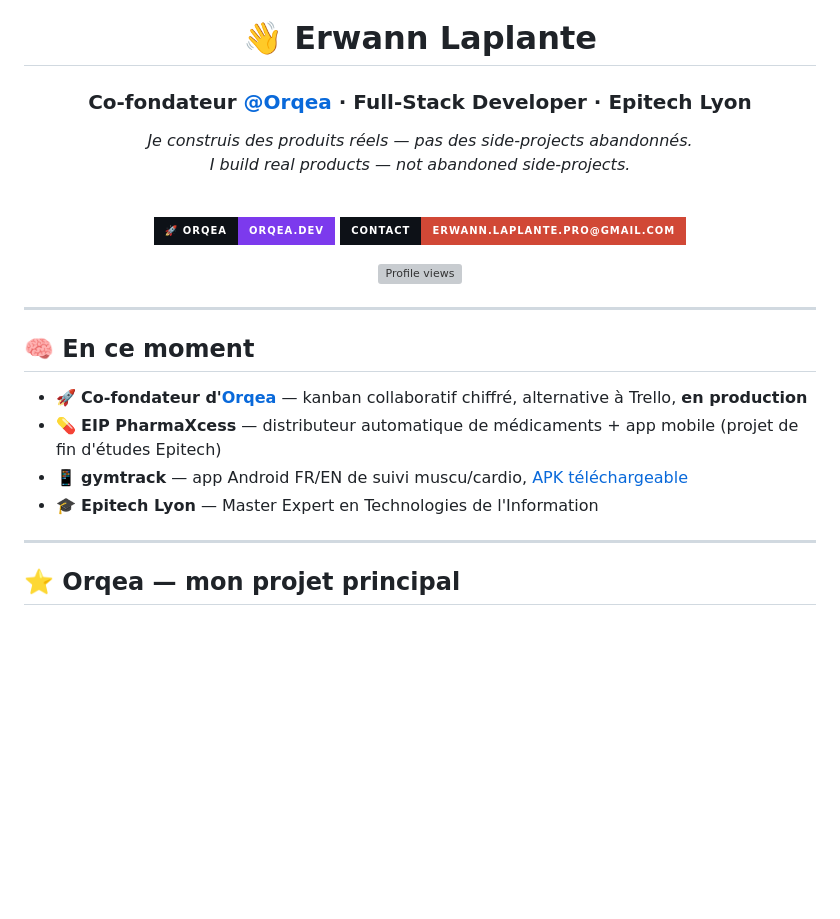
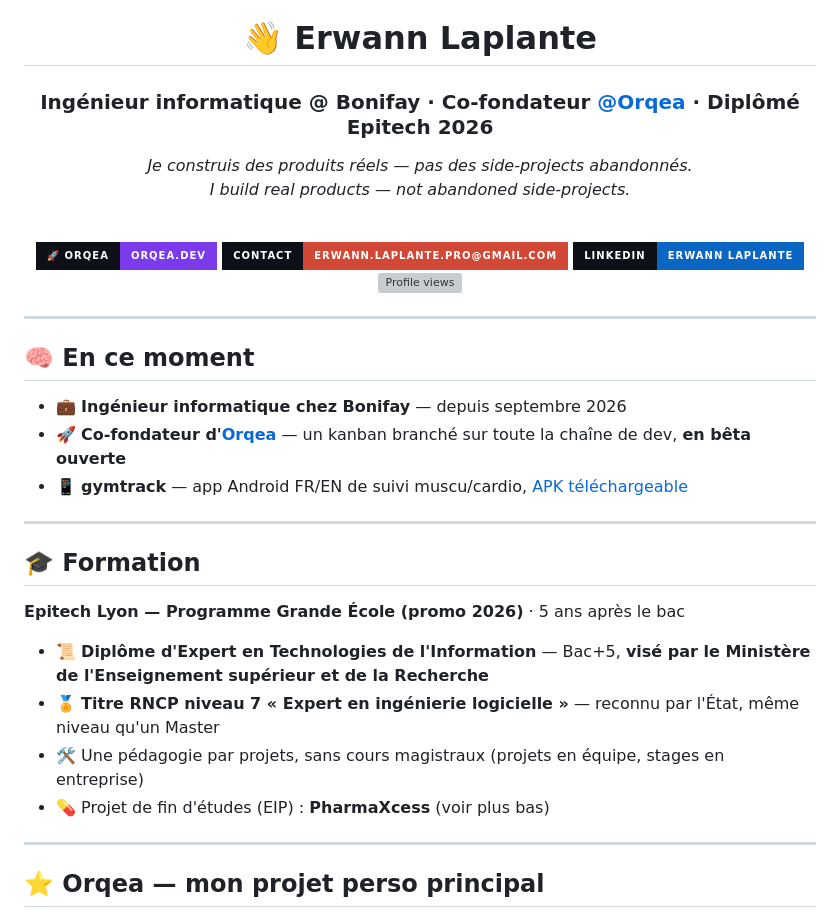
Before and after one commit to ErwannL/ErwannL, a Markdown page: README.md, the part around one of its changes. Drawn GitHub-style; badges without logos; blank space fills up the shorter version; grey boxes are pictures that could not be loaded.

```diff
--- a/README.md
+++ b/README.md
@@ -2,7 +2,7 @@
 
 # 👋 Erwann Laplante
 
-### Co-fondateur [@Orqea](https://orqea.dev) · Full-Stack Developer · Epitech Lyon
+### Ingénieur informatique @ Bonifay · Co-fondateur [@Orqea](https://orqea.dev) · Diplômé Epitech 2026
 
 *Je construis des produits réels — pas des side-projects abandonnés.*
 <br/>
@@ -12,9 +12,7 @@
 
 [![Orqea](https://img.shields.io/badge/🚀_Orqea-orqea.dev-7c3aed?style=for-the-badge&labelColor=0d1117)](https://orqea.dev)
 [![Email](https://img.shields.io/badge/Contact-erwann.laplante.pro%40gmail.com-D14836?style=for-the-badge&logo=gmail&logoColor=white&labelColor=0d1117)](mailto:erwann.laplante.pro@gmail.com)
-<!-- TODO: décommenter avec ton URL LinkedIn
-[![LinkedIn](https://img.shields.io/badge/LinkedIn-Erwann_Laplante-0A66C2?style=for-the-badge&logo=linkedin&logoColor=white&labelColor=0d1117)](https://www.linkedin.com/in/TON-PROFIL)
--->
+[![LinkedIn](https://img.shields.io/badge/LinkedIn-Erwann_Laplante-0A66C2?style=for-the-badge&logo=linkedin&logoColor=white&labelColor=0d1117)](https://www.linkedin.com/in/erwann-laplante/)
 [![Profile views](https://komarev.com/ghpvc/?username=ErwannL&style=for-the-badge&color=blueviolet&labelColor=0d1117)](https://github.com/ErwannL)
 
 </div>
@@ -23,14 +21,24 @@
 
 ## 🧠 En ce moment
 
-- 🚀 **Co-fondateur d'[Orqea](https://orqea.dev)** — kanban collaboratif chiffré, alternative à Trello, **en production**
-- 💊 **EIP PharmaXcess** — distributeur automatique de médicaments + app mobile (projet de fin d'études Epitech)
+- 💼 **Ingénieur informatique chez Bonifay** — depuis septembre 2026
+- 🚀 **Co-fondateur d'[Orqea](https://orqea.dev)** — un kanban branché sur toute la chaîne de dev, **en bêta ouverte**
 - 📱 **gymtrack** — app Android FR/EN de suivi muscu/cardio, [APK téléchargeable](https://github.com/ErwannL/gymtrack/releases/latest/download/gymtrack-release.apk)
-- 🎓 **Epitech Lyon** — Master Expert en Technologies de l'Information
 
 ---
 
-## ⭐ Orqea — mon projet principal
+## 🎓 Formation
+
+**Epitech Lyon — Programme Grande École (promo 2026)** · 5 ans après le bac
+
+- 📜 **Diplôme d'Expert en Technologies de l'Information** — Bac+5, **visé par le Ministère de l'Enseignement supérieur et de la Recherche**
+- 🏅 **Titre RNCP niveau 7 « Expert en ingénierie logicielle »** — reconnu par l'État, même niveau qu'un Master
+- 🛠️ Une pédagogie par projets, sans cours magistraux (projets en équipe, stages en entreprise)
+- 💊 Projet de fin d'études (EIP) : **PharmaXcess** (voir plus bas)
+
+---
+
+## ⭐ Orqea — mon projet perso principal
 
 <div align="center">
 
```
Also changed, not shown: other parts of README.md (+17 -12 lines), assets/orqea-board-en.png (added), assets/orqea-board-fr.png (added).
